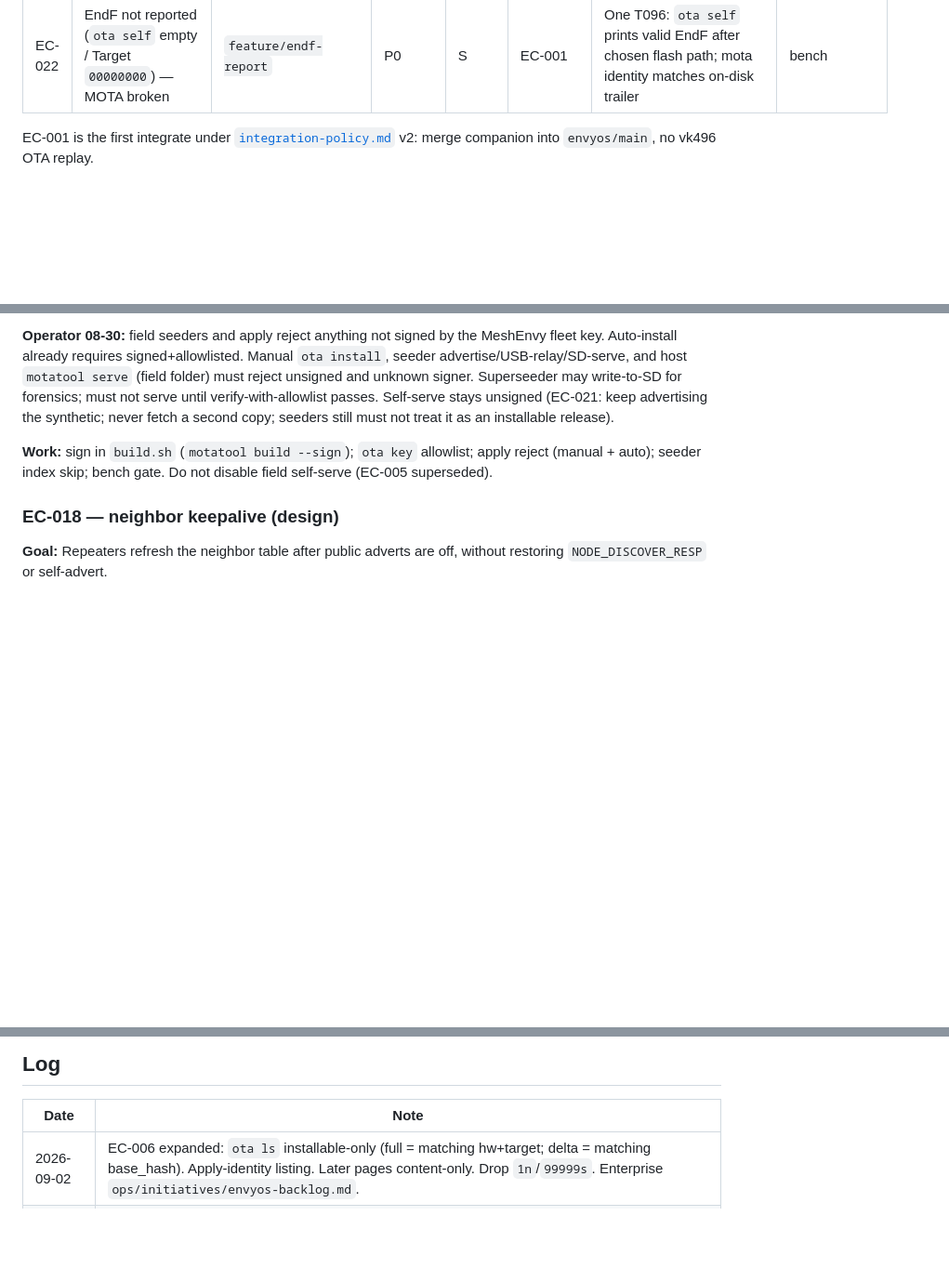
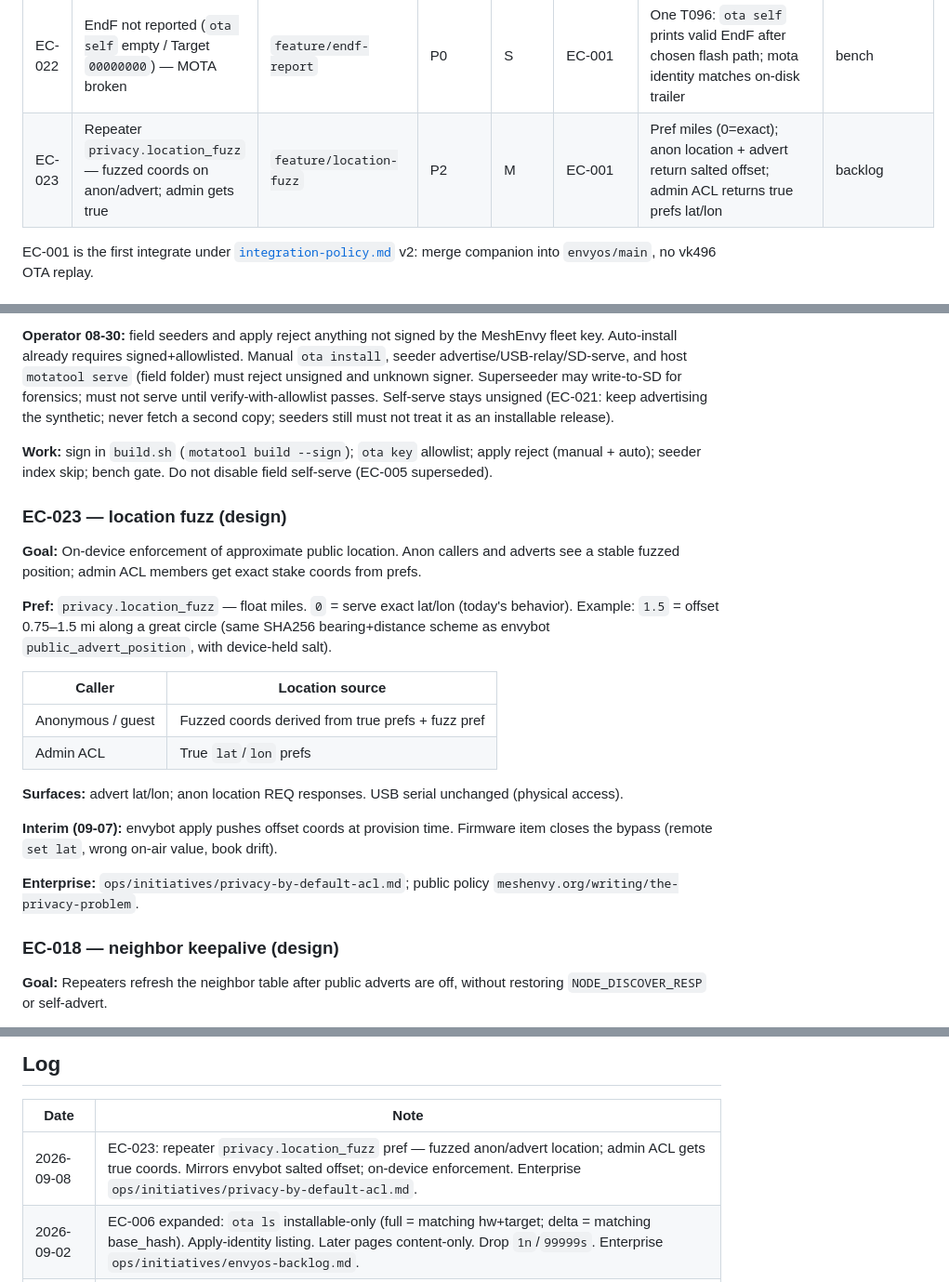
Before and after one commit to MeshEnvy/envyos, a Markdown page: packages-meta/meshcore/BACKLOG.md, 3 parts joined by grey strips. Shown at 93% size. Drawn GitHub-style; blank space fills up the shorter version.

Commit message:
docs(meshcore): add EC-023 location fuzz

```diff
--- a/packages-meta/meshcore/BACKLOG.md
+++ b/packages-meta/meshcore/BACKLOG.md
@@ -41,6 +41,7 @@ Enterprise index: `ops/initiatives/envyos-backlog.md` (summary rows only).
 | EC-020 | Drop on-device `OtaTargets.h`; host maps `target_id` → env | `feature/ota-target-client` | P2 | S | EC-001 | `ota status`/`ls` print hex only; `seed allow add` hex-only; no `OtaTargets.h` in image. Envybot names `5c6ab408`. | backlog |
 | EC-021 | OTA serve self + slot; never fetch a second copy of running image | `feature/ota-serve-self-and-slot` | P2 | S | EC-001 | `wantRow` skips self mid / same EndF image; slot served after reboot; `ota get` self → ERR | backlog |
 | EC-022 | EndF not reported (`ota self` empty / Target `00000000`) — MOTA broken | `feature/endf-report` | P0 | S | EC-001 | One T096: `ota self` prints valid EndF after chosen flash path; mota identity matches on-disk trailer | bench |
+| EC-023 | Repeater `privacy.location_fuzz` — fuzzed coords on anon/advert; admin gets true | `feature/location-fuzz` | P2 | M | EC-001 | Pref miles (0=exact); anon location + advert return salted offset; admin ACL returns true prefs lat/lon | backlog |
 
 EC-001 is the first integrate under [`integration-policy.md`](../../envyos/docs/integration-policy.md) v2: merge companion into `envyos/main`, no vk496 OTA replay.
 
@@ -248,6 +249,23 @@ Enterprise: `ops/initiatives/signed-mota-deltas.md`. Merkle/hash is integrity. S
 
 **Work:** sign in `build.sh` (`motatool build --sign`); `ota key` allowlist; apply reject (manual + auto); seeder index skip; bench gate. Do not disable field self-serve (EC-005 superseded).
 
+### EC-023 — location fuzz (design)
+
+**Goal:** On-device enforcement of approximate public location. Anon callers and adverts see a stable fuzzed position; admin ACL members get exact stake coords from prefs.
+
+**Pref:** `privacy.location_fuzz` — float miles. `0` = serve exact lat/lon (today's behavior). Example: `1.5` = offset 0.75–1.5 mi along a great circle (same SHA256 bearing+distance scheme as envybot `public_advert_position`, with device-held salt).
+
+| Caller | Location source |
+|--------|-----------------|
+| Anonymous / guest | Fuzzed coords derived from true prefs + fuzz pref |
+| Admin ACL | True `lat`/`lon` prefs |
+
+**Surfaces:** advert lat/lon; anon location REQ responses. USB serial unchanged (physical access).
+
+**Interim (09-07):** envybot apply pushes offset coords at provision time. Firmware item closes the bypass (remote `set lat`, wrong on-air value, book drift).
+
+**Enterprise:** `ops/initiatives/privacy-by-default-acl.md`; public policy `meshenvy.org/writing/the-privacy-problem`.
+
 ### EC-018 — neighbor keepalive (design)
 
 **Goal:** Repeaters refresh the neighbor table after public adverts are off, without restoring `NODE_DISCOVER_RESP` or self-advert.
@@ -319,6 +337,7 @@ Supersedes EC-005 “disable self-serve.”
 
 | Date | Note |
 |------|------|
+| 2026-09-08 | EC-023: repeater `privacy.location_fuzz` pref — fuzzed anon/advert location; admin ACL gets true coords. Mirrors envybot salted offset; on-device enforcement. Enterprise `ops/initiatives/privacy-by-default-acl.md`. |
 | 2026-09-02 | EC-006 expanded: `ota ls` installable-only (full = matching hw+target; delta = matching base_hash). Apply-identity listing. Later pages content-only. Drop `1n`/`99999s`. Enterprise `ops/initiatives/envyos-backlog.md`. |
 | 2026-09-02 | EC-021: keep synthetic self-serve; never fetch a second copy of running image; serve the stage slot across reboot. EC-005 disable plan iceboxed. Enterprise `ops/initiatives/ota-serve-self-and-slot.md`. |
 | 2026-09-02 | EC-020: drop on-device target-name table. Client lookup. Enterprise `ops/initiatives/ota-target-name-client.md`. |
```
